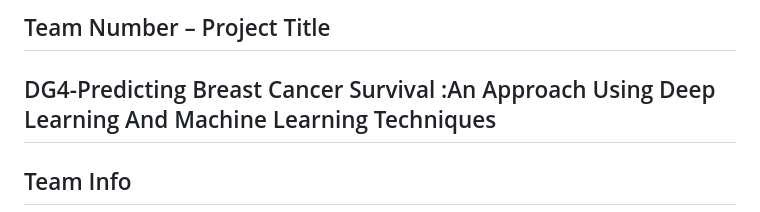
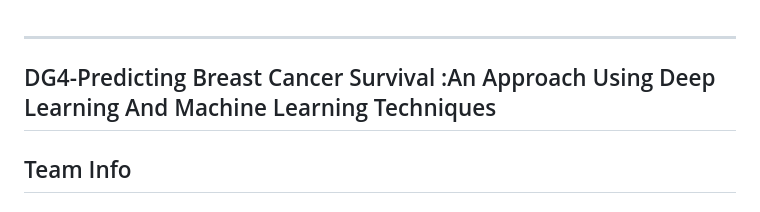
Before and after one commit to NEC-CSE-Projects-2022/DG4, a Markdown page: README.md, the part around the change. Drawn GitHub-style.

Commit message:
Update project title in README

```diff
--- a/README.md
+++ b/README.md
@@ -1,4 +1,3 @@
-Team Number – Project Title
 -------------------
 DG4-Predicting Breast Cancer Survival :An Approach Using Deep Learning And Machine Learning Techniques
 ---------
```
